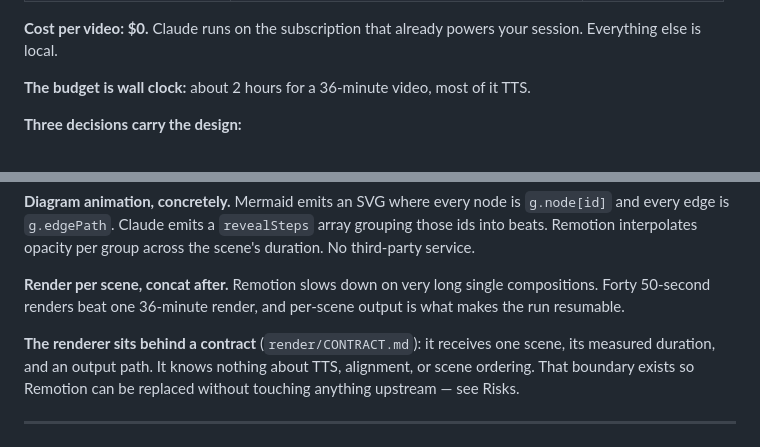
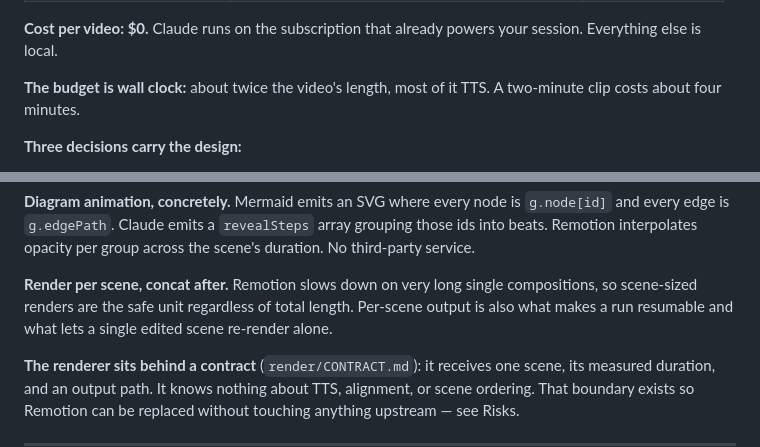
Before and after one commit to amankhandelwal/narratr, a Markdown page: docs/research-plan.md, 2 parts joined by grey strips. GitHub-like rendering.

```diff
--- a/docs/research-plan.md
+++ b/docs/research-plan.md
@@ -27,7 +27,7 @@ A Claude skill plus a local CLI. Claude reads a document and writes the script;
 
 **Cost per video: $0.** Claude runs on the subscription that already powers your session. Everything else is local.
 
-**The budget is wall clock:** about 2 hours for a 36-minute video, most of it TTS.
+**The budget is wall clock:** about twice the video's length, most of it TTS. A two-minute clip costs about four minutes.
 
 **Three decisions carry the design:**
 
@@ -176,7 +176,7 @@ flowchart TD
 
 **Diagram animation, concretely.** Mermaid emits an SVG where every node is `g.node[id]` and every edge is `g.edgePath`. Claude emits a `revealSteps` array grouping those ids into beats. Remotion interpolates opacity per group across the scene's duration. No third-party service.
 
-**Render per scene, concat after.** Remotion slows down on very long single compositions. Forty 50-second renders beat one 36-minute render, and per-scene output is what makes the run resumable.
+**Render per scene, concat after.** Remotion slows down on very long single compositions, so scene-sized renders are the safe unit regardless of total length. Per-scene output is also what makes a run resumable and what lets a single edited scene re-render alone.
 
 **The renderer sits behind a contract** (`render/CONTRACT.md`): it receives one scene, its measured duration, and an output path. It knows nothing about TTS, alignment, or scene ordering. That boundary exists so Remotion can be replaced without touching anything upstream — see Risks.
 
```
Also changed, not shown: other parts of docs/research-plan.md (+21 -21 lines), README.md (+3 -3 lines), docs/checkpoints/2026-09-05-handoff.md (+17 -26 lines).
